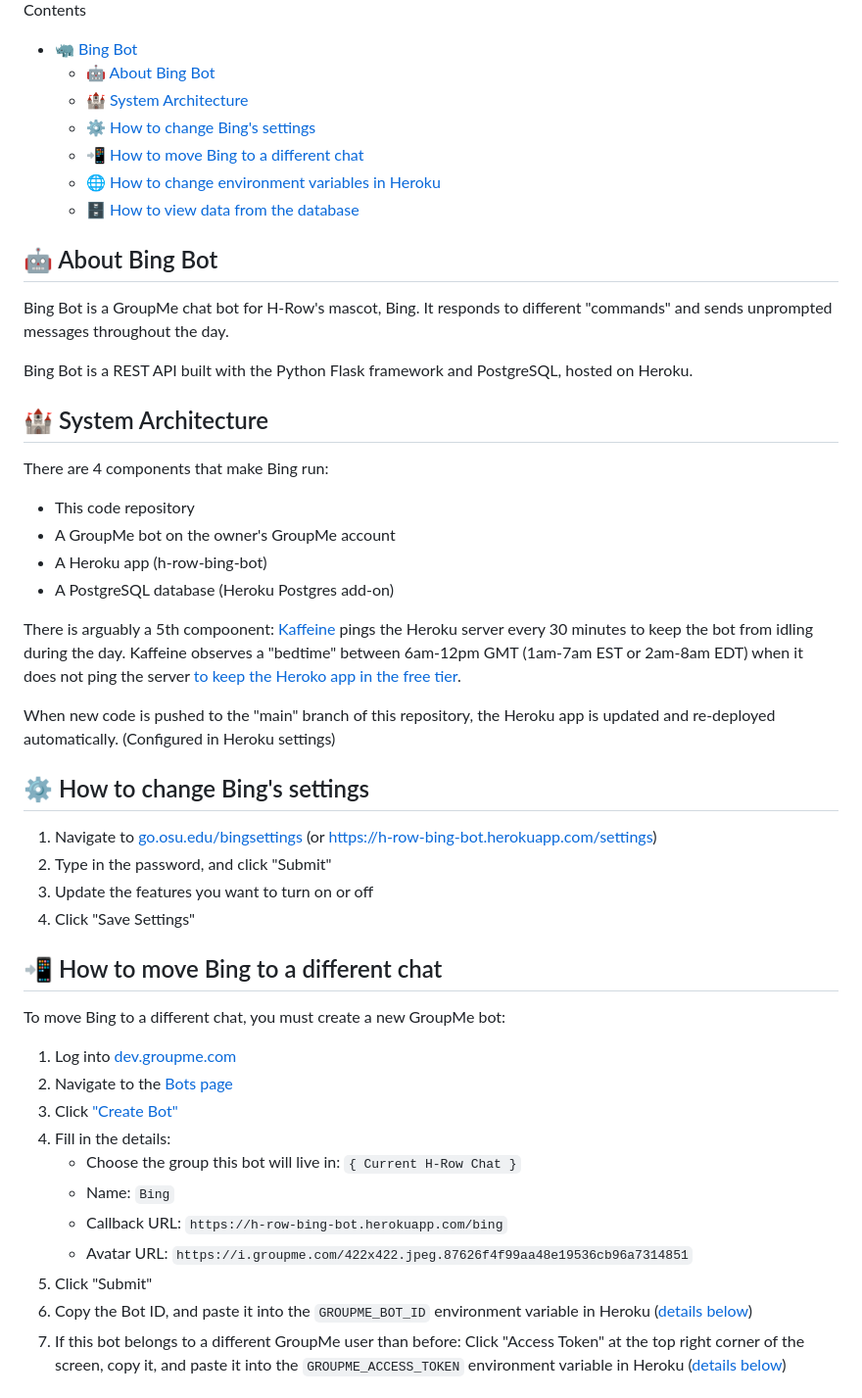
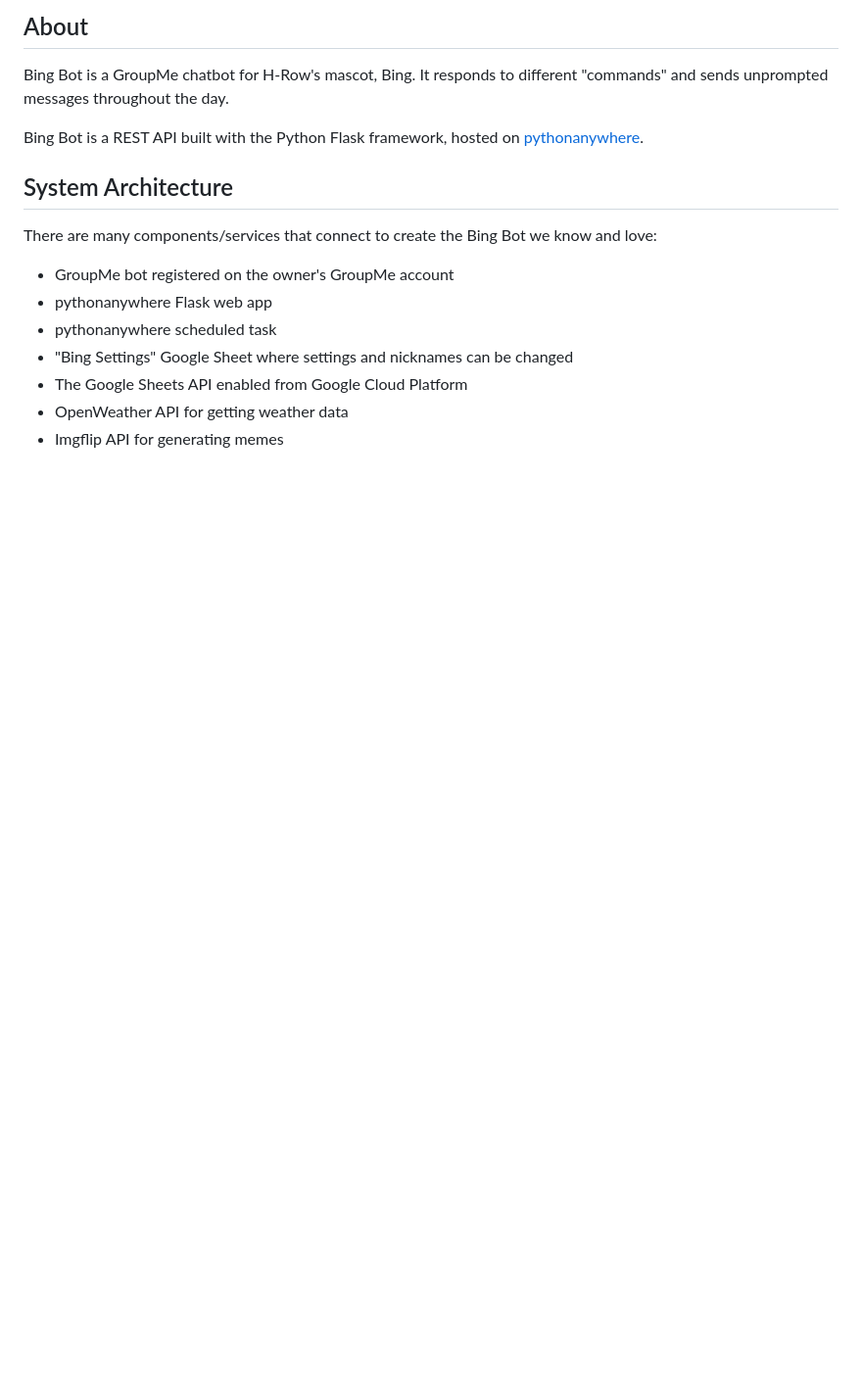
Before and after one commit to c-o-l-i-n/bing-bot, a Markdown page: README.md, the part around the change printed below. Shown: that part at 98% size. Rendered like a GitHub page; blank space fills up the shorter version.

Commit message:
📚 Update README and create help guide

```diff
--- a/README.md
+++ b/README.md
@@ -4,66 +6,19 @@
 
-Contents
+## About
 
-- [🦏 Bing Bot](#-bing-bot)
-  - [🤖 About Bing Bot](#-about-bing-bot)
-  - [🏰 System Architecture](#-system-architecture)
-  - [⚙️ How to change Bing's settings](#️-how-to-change-bings-settings)
-  - [📲 How to move Bing to a different chat](#-how-to-move-bing-to-a-different-chat)
-  - [🌐 How to change environment variables in Heroku](#-how-to-change-environment-variables-in-heroku)
-  - [🗄 How to view data from the database](#-how-to-view-data-from-the-database)
+Bing Bot is a GroupMe chatbot for H-Row's mascot, Bing. It responds to different "commands" and sends unprompted messages throughout the day.
 
-## 🤖 About Bing Bot
+Bing Bot is a REST API built with the Python Flask framework, hosted on [pythonanywhere](https://www.pythonanywhere.com).
 
-Bing Bot is a GroupMe chat bot for H-Row's mascot, Bing. It responds to
-different "commands" and sends unprompted messages throughout the day.
+## System Architecture
 
-Bing Bot is a REST API built with the Python Flask framework and PostgreSQL,
-hosted on Heroku.
+There are many components/services that connect to create the Bing Bot we know and love:
 
-## 🏰 System Architecture
+- GroupMe bot registered on the owner's GroupMe account
+- pythonanywhere Flask web app
+- pythonanywhere scheduled task
+- "Bing Settings" Google Sheet where settings and nicknames can be changed
+- The Google Sheets API enabled from Google Cloud Platform
+- OpenWeather API for getting weather data
+- Imgflip API for generating memes
 
-There are 4 components that make Bing run:
-
-- This code repository
-- A GroupMe bot on the owner's GroupMe account
-- A Heroku app (h-row-bing-bot)
-- A PostgreSQL database (Heroku Postgres add-on)
-
-There is arguably a 5th compoonent: [Kaffeine](http://kaffeine.herokuapp.com)
-pings the Heroku server every 30 minutes to keep the bot from idling during the
-day. Kaffeine observes a "bedtime" between 6am-12pm GMT (1am-7am EST or 2am-8am
-EDT) when it does not ping the server
-[to keep the Heroko app in the free tier](https://devcenter.heroku.com/articles/free-dyno-hours#quota).
-
-When new code is pushed to the "main" branch of this repository, the Heroku app
-is updated and re-deployed automatically. (Configured in Heroku settings)
-
-## ⚙️ How to change Bing's settings
-
-1. Navigate to [go.osu.edu/bingsettings](https://go.osu.edu/bingsettings) (or
-   https://h-row-bing-bot.herokuapp.com/settings)
-2. Type in the password, and click "Submit"
-3. Update the features you want to turn on or off
-4. Click "Save Settings"
-
-## 📲 How to move Bing to a different chat
-
-To move Bing to a different chat, you must create a new GroupMe bot:
-
-1. Log into [dev.groupme.com](https://dev.groupme.com)
-2. Navigate to the [Bots page](https://dev.groupme.com/bots)
-3. Click ["Create Bot"](https://dev.groupme.com/bots/new)
-4. Fill in the details:
-   - Choose the group this bot will live in: `{ Current H-Row Chat }`
-   - Name: `Bing`
-   - Callback URL: `https://h-row-bing-bot.herokuapp.com/bing`
-   - Avatar URL:
-     `https://i.groupme.com/422x422.jpeg.87626f4f99aa48e19536cb96a7314851`
-5. Click "Submit"
-6. Copy the Bot ID, and paste it into the `GROUPME_BOT_ID` environment variable
-   in Heroku ([details below](#-how-to-change-environment-variables-in-heroku))
-7. If this bot belongs to a different GroupMe user than before: Click "Access
-   Token" at the top right corner of the screen, copy it, and paste it into the
-   `GROUPME_ACCESS_TOKEN` environment variable in Heroku
-   ([details below](#-how-to-change-environment-variables-in-heroku))
-
```
Also changed, not shown: other parts of README.md (+4 -33 lines), HELP.md (added, +97 -0 lines), assets/bing.jpg (added).
